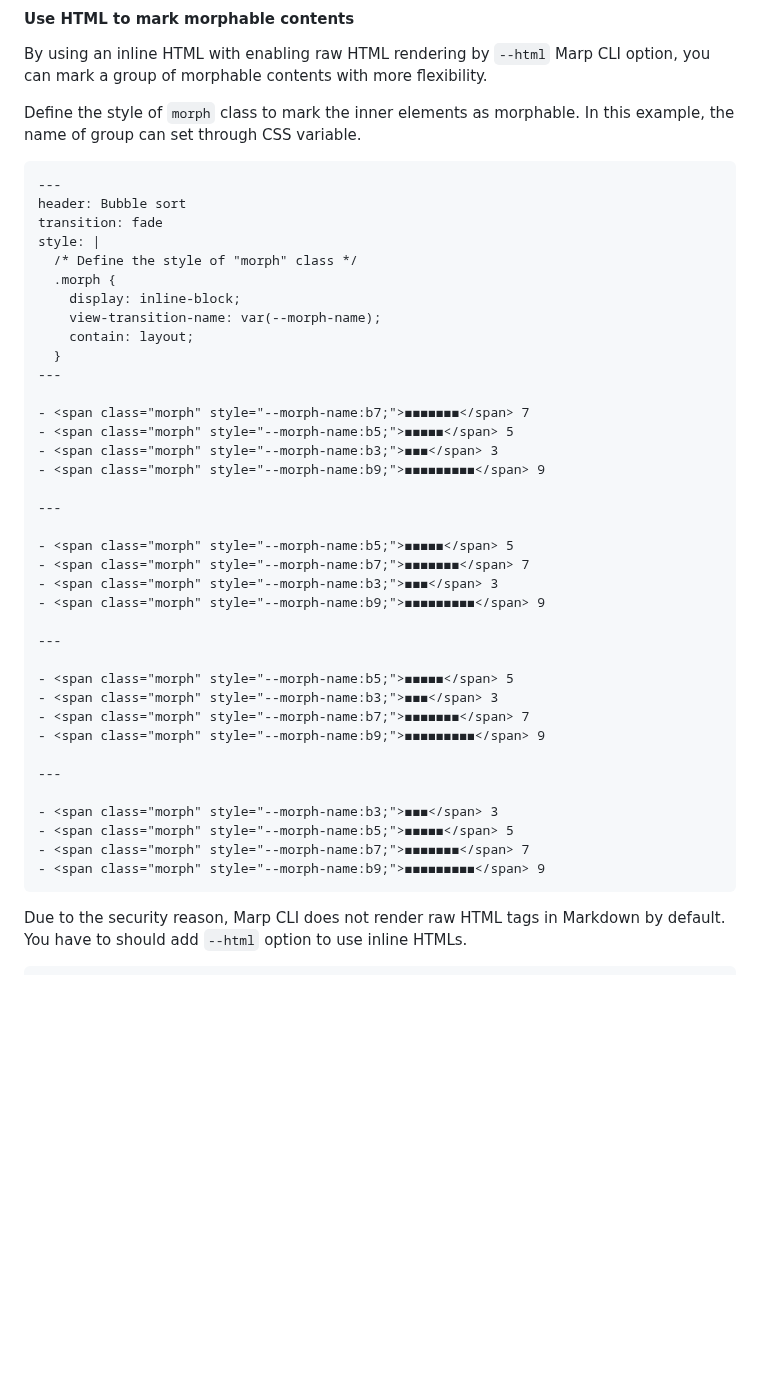
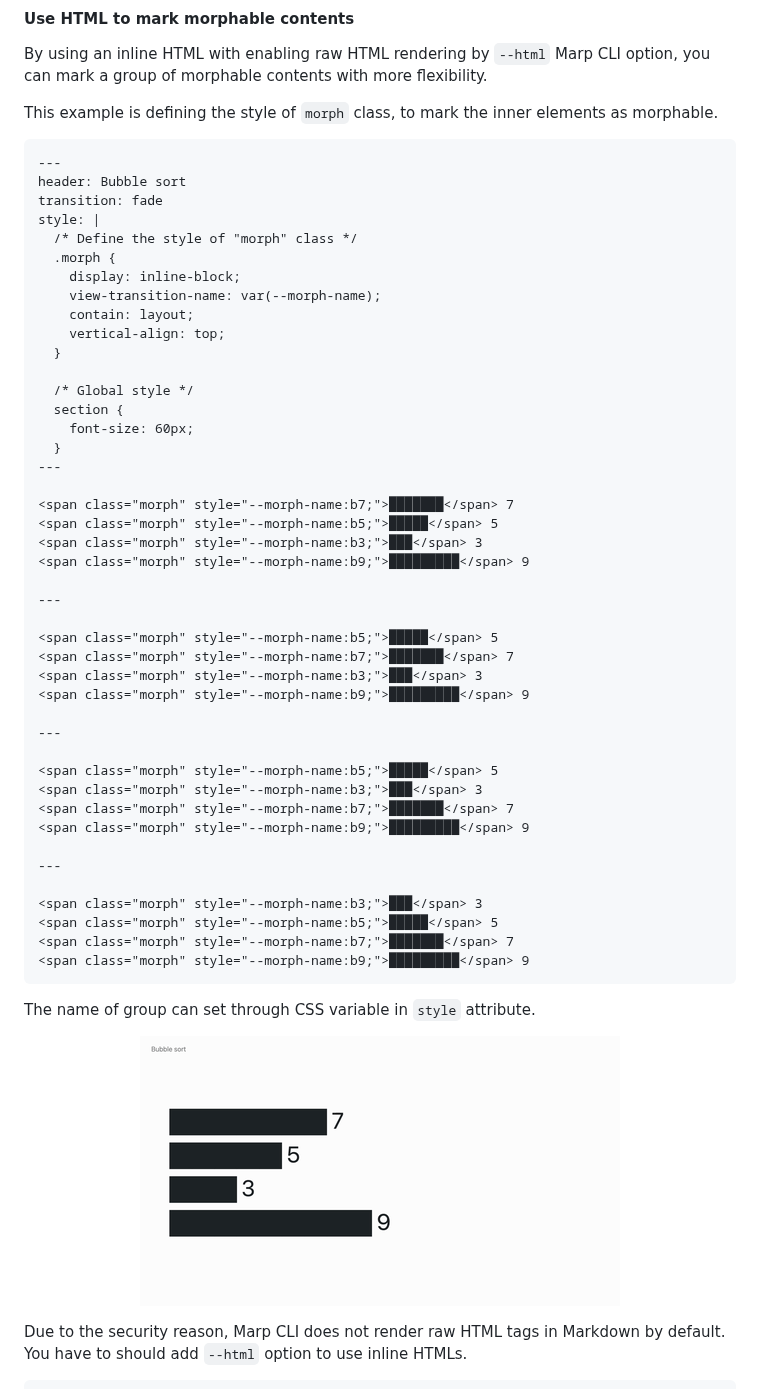
Before and after one commit to marp-team/marp-cli, a Markdown page: docs/bespoke-template/transitions.md, the part around the change. Rendered like a GitHub page; pictures changed too: docs/bespoke-template/morphing-animation-2.gif (added); blank space fills up the shorter version.

Commit message:
Update example of morphing animation with raw HTML

````diff
--- a/docs/bespoke-template/transitions.md
+++ b/docs/bespoke-template/transitions.md
@@ -440,7 +440,7 @@ It provides a writing experience of presentation slides by Markdown.
 
 By using an inline HTML with enabling raw HTML rendering by `--html` Marp CLI option, you can mark a group of morphable contents with more flexibility.
 
-Define the style of `morph` class to mark the inner elements as morphable. In this example, the name of group can set through CSS variable.
+This example is defining the style of `morph` class, to mark the inner elements as morphable.
 
 ```markdown
 ---
@@ -452,35 +452,47 @@ style: |
     display: inline-block;
     view-transition-name: var(--morph-name);
     contain: layout;
+    vertical-align: top;
+  }
+
+  /* Global style */
+  section {
+    font-size: 60px;
   }
 ---
 
-- <span class="morph" style="--morph-name:b7;">◼◼◼◼◼◼◼</span> 7
-- <span class="morph" style="--morph-name:b5;">◼◼◼◼◼</span> 5
-- <span class="morph" style="--morph-name:b3;">◼◼◼</span> 3
-- <span class="morph" style="--morph-name:b9;">◼◼◼◼◼◼◼◼◼</span> 9
+<span class="morph" style="--morph-name:b7;">███████</span> 7
+<span class="morph" style="--morph-name:b5;">█████</span> 5
+<span class="morph" style="--morph-name:b3;">███</span> 3
+<span class="morph" style="--morph-name:b9;">█████████</span> 9
 
 ---
 
-- <span class="morph" style="--morph-name:b5;">◼◼◼◼◼</span> 5
-- <span class="morph" style="--morph-name:b7;">◼◼◼◼◼◼◼</span> 7
-- <span class="morph" style="--morph-name:b3;">◼◼◼</span> 3
-- <span class="morph" style="--morph-name:b9;">◼◼◼◼◼◼◼◼◼</span> 9
+<span class="morph" style="--morph-name:b5;">█████</span> 5
+<span class="morph" style="--morph-name:b7;">███████</span> 7
+<span class="morph" style="--morph-name:b3;">███</span> 3
+<span class="morph" style="--morph-name:b9;">█████████</span> 9
 
 ---
 
-- <span class="morph" style="--morph-name:b5;">◼◼◼◼◼</span> 5
-- <span class="morph" style="--morph-name:b3;">◼◼◼</span> 3
-- <span class="morph" style="--morph-name:b7;">◼◼◼◼◼◼◼</span> 7
-- <span class="morph" style="--morph-name:b9;">◼◼◼◼◼◼◼◼◼</span> 9
+<span class="morph" style="--morph-name:b5;">█████</span> 5
+<span class="morph" style="--morph-name:b3;">███</span> 3
+<span class="morph" style="--morph-name:b7;">███████</span> 7
+<span class="morph" style="--morph-name:b9;">█████████</span> 9
 
 ---
 
-- <span class="morph" style="--morph-name:b3;">◼◼◼</span> 3
-- <span class="morph" style="--morph-name:b5;">◼◼◼◼◼</span> 5
-- <span class="morph" style="--morph-name:b7;">◼◼◼◼◼◼◼</span> 7
-- <span class="morph" style="--morph-name:b9;">◼◼◼◼◼◼◼◼◼</span> 9
+<span class="morph" style="--morph-name:b3;">███</span> 3
+<span class="morph" style="--morph-name:b5;">█████</span> 5
+<span class="morph" style="--morph-name:b7;">███████</span> 7
+<span class="morph" style="--morph-name:b9;">█████████</span> 9
 ```
+
+The name of group can set through CSS variable in `style` attribute.
+
+<p align="center">
+  <a href="morphing-animation-2.mp4"><img src="morphing-animation-2.gif" alt="Use HTML to mark morphable contents" width="480" height="270" /></a>
+</p>
 
 Due to the security reason, Marp CLI does not render raw HTML tags in Markdown by default. You have to should add `--html` option to use inline HTMLs.
 
````
Also changed, not shown: 1 other file.
